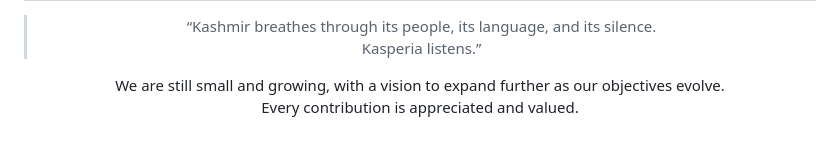
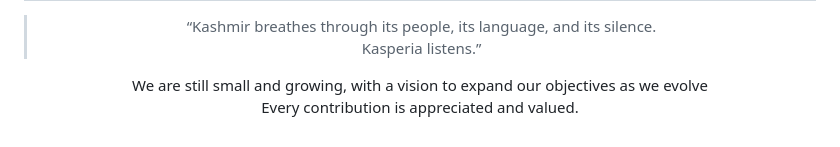
Before and after one commit to abnjo/kasperia, a Markdown page: README.md, the part around the change. GitHub-like rendering.

```diff
--- a/README.md
+++ b/README.md
@@ -108,7 +108,7 @@
   </blockquote>
 
   <p style="max-width: 700px; margin: 10px auto;">
-    We are still small and growing, with a vision to expand further as our objectives evolve.<br>
+    We are still small and growing, with a vision to expand our objectives as we evolve <br>
     Every contribution is appreciated and valued.
   </p>
 
```
